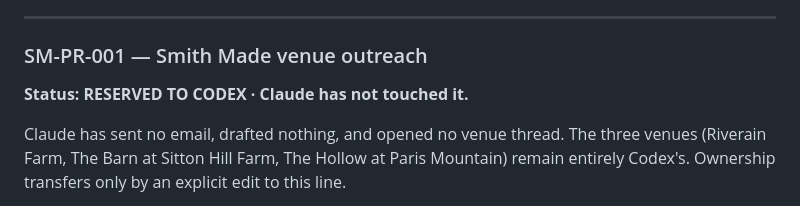
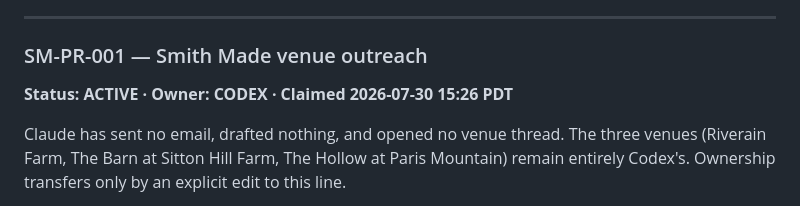
Before and after one commit to steenbballsmith-source/Smith-made, a Markdown page: ops/AGENT_BOARD.md, the part around the change. GitHub-like rendering.

Commit message:
Claim Smith Made outreach draft PR

```diff
--- a/ops/AGENT_BOARD.md
+++ b/ops/AGENT_BOARD.md
@@ -147,7 +147,7 @@ observed in the inbox.
 ---
 
 ### SM-PR-001 — Smith Made venue outreach
-**Status: RESERVED TO CODEX · Claude has not touched it.**
+**Status: ACTIVE · Owner: CODEX · Claimed 2026-07-30 15:26 PDT**
 
 Claude has sent no email, drafted nothing, and opened no venue thread. The three
 venues (Riverain Farm, The Barn at Sitton Hill Farm, The Hollow at Paris
```
